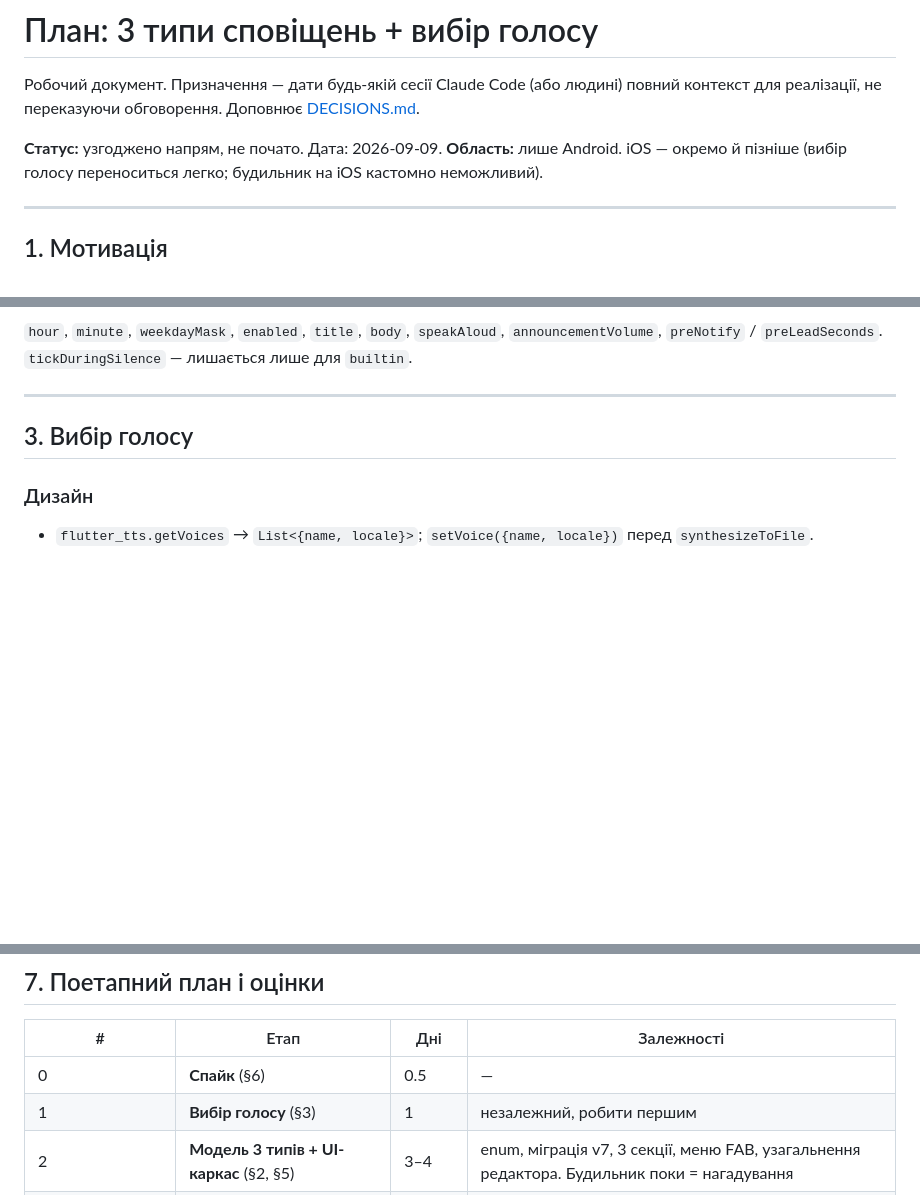
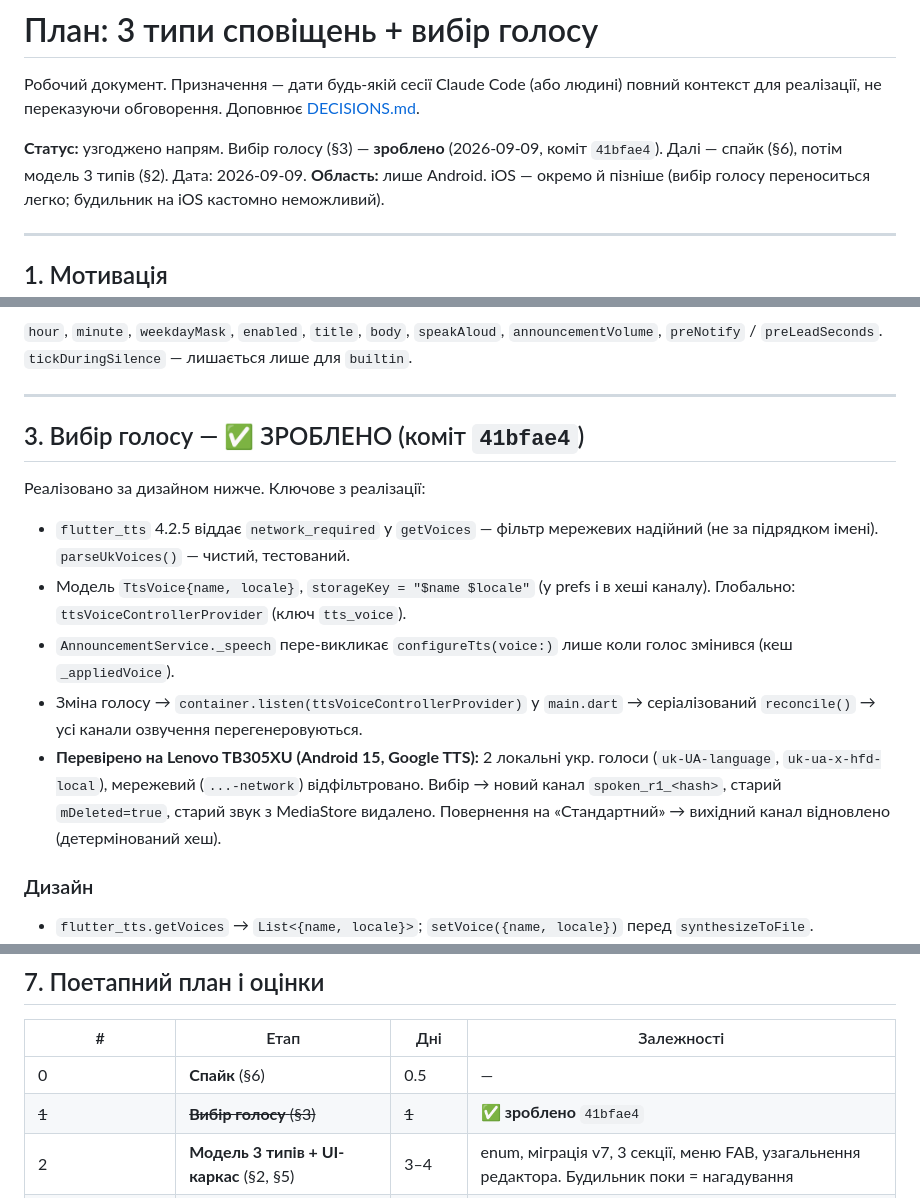
Before and after one commit to sovicUA/xSilent, a Markdown page: PLAN-notification-types.md, 3 parts joined by grey strips. Rendered like a GitHub page; blank space fills up the shorter version.

Commit message:
docs: вибір голосу зроблено — оновити план і DECISIONS
Co-Authored-By: Claude Sonnet 5 <noreply@anthropic.com>

```diff
--- a/PLAN-notification-types.md
+++ b/PLAN-notification-types.md
@@ -4,7 +4,8 @@
 повний контекст для реалізації, не переказуючи обговорення. Доповнює
 [DECISIONS.md](DECISIONS.md).
 
-**Статус:** узгоджено напрям, не почато. Дата: 2026-09-09.
+**Статус:** узгоджено напрям. Вибір голосу (§3) — **зроблено** (2026-09-09,
+коміт `41bfae4`). Далі — спайк (§6), потім модель 3 типів (§2). Дата: 2026-09-09.
 **Область:** лише Android. iOS — окремо й пізніше (вибір голосу переноситься
 легко; будильник на iOS кастомно неможливий).
 
@@ -67,7 +68,22 @@ enum ReminderType { builtin, reminder, alarm }   // зберігати як int:
 
 ---
 
-## 3. Вибір голосу
+## 3. Вибір голосу — ✅ ЗРОБЛЕНО (коміт `41bfae4`)
+
+Реалізовано за дизайном нижче. Ключове з реалізації:
+- `flutter_tts` 4.2.5 віддає `network_required` у `getVoices` — фільтр мережевих
+  надійний (не за підрядком імені). `parseUkVoices()` — чистий, тестований.
+- Модель `TtsVoice{name, locale}`, `storageKey = "$name $locale"` (у prefs і в
+  хеші каналу). Глобально: `ttsVoiceControllerProvider` (ключ `tts_voice`).
+- `AnnouncementService._speech` пере-викликає `configureTts(voice:)` лише коли
+  голос змінився (кеш `_appliedVoice`).
+- Зміна голосу → `container.listen(ttsVoiceControllerProvider)` у `main.dart` →
+  серіалізований `reconcile()` → усі канали озвучення перегенеровуються.
+- **Перевірено на Lenovo TB305XU (Android 15, Google TTS):** 2 локальні укр.
+  голоси (`uk-UA-language`, `uk-ua-x-hfd-local`), мережевий (`...-network`)
+  відфільтровано. Вибір → новий канал `spoken_r1_<hash>`, старий `mDeleted=true`,
+  старий звук з MediaStore видалено. Повернення на «Стандартний» → вихідний
+  канал відновлено (детермінований хеш).
 
 ### Дизайн
 
@@ -216,7 +232,7 @@ A цілком достатньо для будильника. Якщо ні —
 | # | Етап | Дні | Залежності |
 |---|---|---|---|
 | 0 | **Спайк** (§6) | 0.5 | — |
-| 1 | **Вибір голосу** (§3) | 1 | незалежний, робити першим |
+| ~~1~~ | ~~**Вибір голосу** (§3)~~ | ~~1~~ | ✅ **зроблено** `41bfae4` |
 | 2 | **Модель 3 типів + UI-каркас** (§2, §5) | 3–4 | enum, міграція v7, 3 секції, меню FAB, узагальнення редактора. Будильник поки = нагадування |
 | 3 | **Поведінка будильника, Стратегія A** (§4A) | 4–5 | зациклений WAV, ланцюг snooze, `fullScreenIntent`, екран дзвінка, обробка Вимкнути/Відкласти |
 | — | l10n / тести / девайс-тести | вкл. у 2–3 | |
```
Also changed, not shown: DECISIONS.md (+5 -2 lines).
